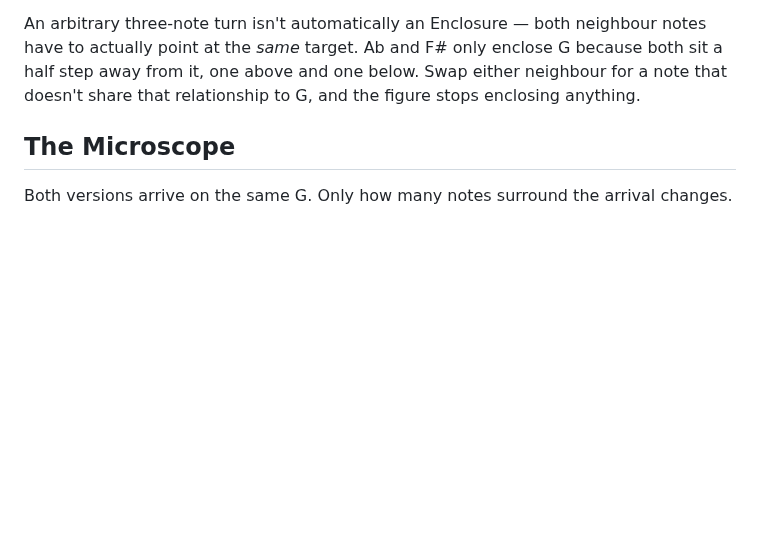
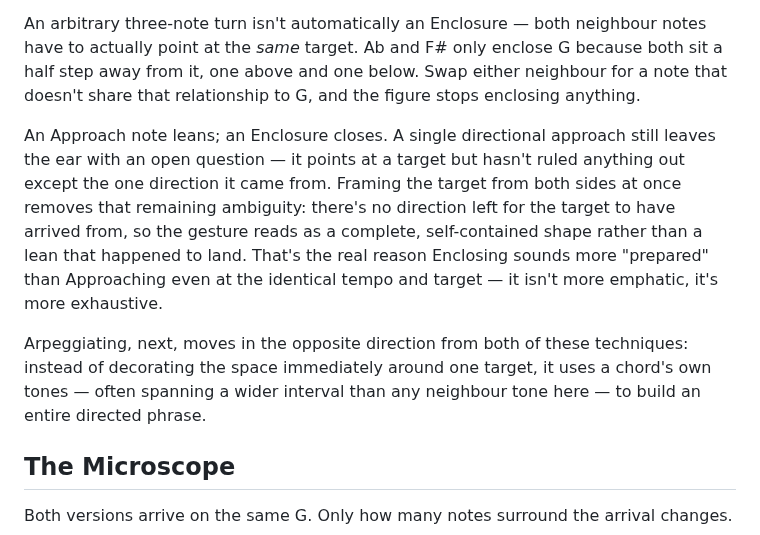
Before and after one commit to alessandrobessi/thinking-in-groove, a Markdown page: book/part-2-harmonic-motion/14-substituted-root-implying-a-different-chord.md, the part around the change. Drawn GitHub-style; blank space fills up the shorter version.

Commit message:
Deepen Ch.12 Enclosing: gestalt closure reasoning, bridge to Ch.13
Explains why enclosure reads as more "prepared" than a single approach
(closure/exhaustiveness rather than emphasis) and bridges to Ch.13's
Arpeggiating as a contrasting wide-interval, chord-tone-driven device.

```diff
--- a/book/part-2-harmonic-motion/14-substituted-root-implying-a-different-chord.md
+++ b/book/part-2-harmonic-motion/14-substituted-root-implying-a-different-chord.md
@@ -11,6 +11,10 @@ How can two notes on either side of a target make its arrival feel more inevitab
 **Enclosing** surrounds a target with an upper neighbour and a lower neighbour immediately before it arrives. It's a stronger, more deliberate cousin of Approaching (Chapter 11): where Approaching commits to one direction, Enclosing frames the target from both sides at once, so the arrival reads as the resolution of a small, self-contained gesture rather than a single directional nudge.
 
 An arbitrary three-note turn isn't automatically an Enclosure — both neighbour notes have to actually point at the *same* target. Ab and F# only enclose G because both sit a half step away from it, one above and one below. Swap either neighbour for a note that doesn't share that relationship to G, and the figure stops enclosing anything.
+
+An Approach note leans; an Enclosure closes. A single directional approach still leaves the ear with an open question — it points at a target but hasn't ruled anything out except the one direction it came from. Framing the target from both sides at once removes that remaining ambiguity: there's no direction left for the target to have arrived from, so the gesture reads as a complete, self-contained shape rather than a lean that happened to land. That's the real reason Enclosing sounds more "prepared" than Approaching even at the identical tempo and target — it isn't more emphatic, it's more exhaustive.
+
+Arpeggiating, next, moves in the opposite direction from both of these techniques: instead of decorating the space immediately around one target, it uses a chord's own tones — often spanning a wider interval than any neighbour tone here — to build an entire directed phrase.
 
 ## The Microscope
 
```
